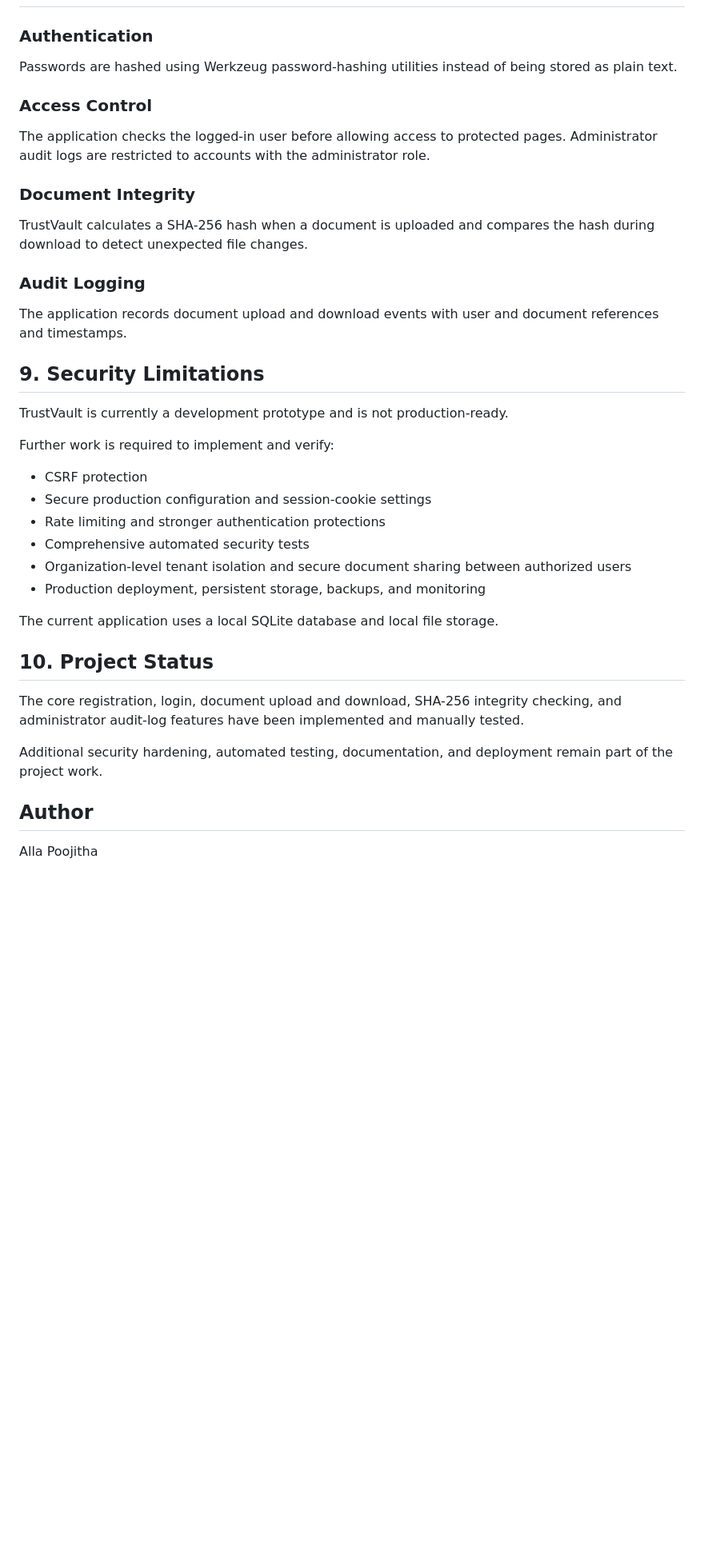
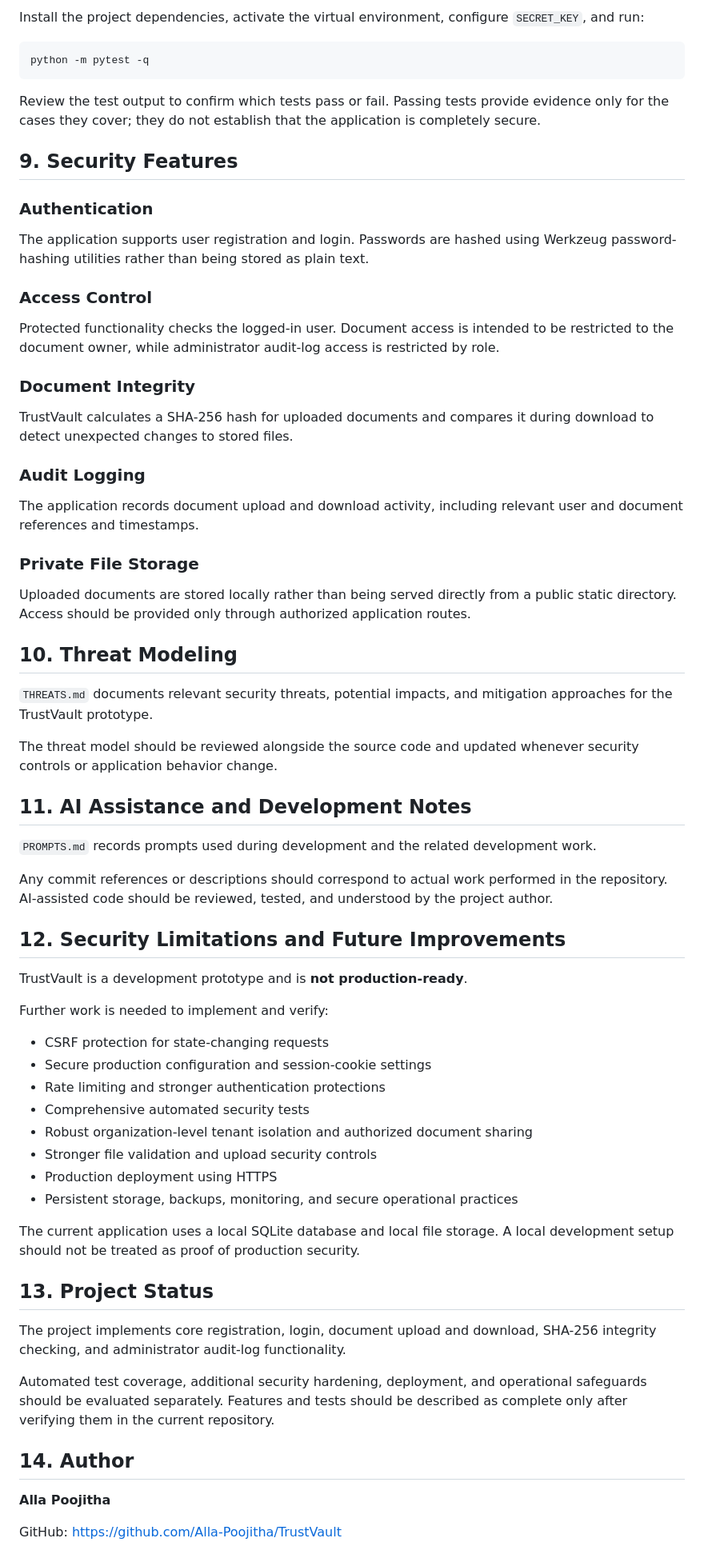
Before and after one commit to Alla-Poojitha/TrustVault, a Markdown page: README.md, the part around one of its changes. Shown at 80% size. GitHub-like rendering; blank space fills up the shorter version.

Commit message:
Improve README documentation

````diff
--- a/README.md
+++ b/README.md
@@ -112,40 +137,70 @@ http://127.0.0.1:5000/
+Install the project dependencies, activate the virtual environment, configure `SECRET_KEY`, and run:
+
+```powershell
+python -m pytest -q
+```
+
+Review the test output to confirm which tests pass or fail. Passing tests provide evidence only for the cases they cover; they do not establish that the application is completely secure.
+
+## 9. Security Features
 
 ### Authentication
 
-Passwords are hashed using Werkzeug password-hashing utilities instead of being stored as plain text.
+The application supports user registration and login. Passwords are hashed using Werkzeug password-hashing utilities rather than being stored as plain text.
 
 ### Access Control
 
-The application checks the logged-in user before allowing access to protected pages. Administrator audit logs are restricted to accounts with the administrator role.
+Protected functionality checks the logged-in user. Document access is intended to be restricted to the document owner, while administrator audit-log access is restricted by role.
 
 ### Document Integrity
 
-TrustVault calculates a SHA-256 hash when a document is uploaded and compares the hash during download to detect unexpected file changes.
+TrustVault calculates a SHA-256 hash for uploaded documents and compares it during download to detect unexpected changes to stored files.
 
 ### Audit Logging
 
-The application records document upload and download events with user and document references and timestamps.
+The application records document upload and download activity, including relevant user and document references and timestamps.
 
-## 9. Security Limitations
+### Private File Storage
 
-TrustVault is currently a development prototype and is not production-ready.
+Uploaded documents are stored locally rather than being served directly from a public static directory. Access should be provided only through authorized application routes.
 
-Further work is required to implement and verify:
+## 10. Threat Modeling
 
-- CSRF protection
+`THREATS.md` documents relevant security threats, potential impacts, and mitigation approaches for the TrustVault prototype.
+
+The threat model should be reviewed alongside the source code and updated whenever security controls or application behavior change.
+
+## 11. AI Assistance and Development Notes
+
+`PROMPTS.md` records prompts used during development and the related development work.
+
+Any commit references or descriptions should correspond to actual work performed in the repository. AI-assisted code should be reviewed, tested, and understood by the project author.
+
+## 12. Security Limitations and Future Improvements
+
+TrustVault is a development prototype and is **not production-ready**.
+
+Further work is needed to implement and verify:
+
+- CSRF protection for state-changing requests
 - Secure production configuration and session-cookie settings
 - Rate limiting and stronger authentication protections
 - Comprehensive automated security tests
-- Organization-level tenant isolation and secure document sharing between authorized users
-- Production deployment, persistent storage, backups, and monitoring
+- Robust organization-level tenant isolation and authorized document sharing
+- Stronger file validation and upload security controls
+- Production deployment using HTTPS
+- Persistent storage, backups, monitoring, and secure operational practices
 
-The current application uses a local SQLite database and local file storage.
+The current application uses a local SQLite database and local file storage. A local development setup should not be treated as proof of production security.
 
-## 10. Project Status
+## 13. Project Status
 
-The core registration, login, document upload and download, SHA-256 integrity checking, and administrator audit-log features have been implemented and manually tested.
+The project implements core registration, login, document upload and download, SHA-256 integrity checking, and administrator audit-log functionality.
 
-Additional security hardening, automated testing, documentation, and deployment remain part of the project work.
+Automated test coverage, additional security hardening, deployment, and operational safeguards should be evaluated separately. Features and tests should be described as complete only after verifying them in the current repository.
 
-## Author
-Alla Poojitha
+## 14. Author
+
+**Alla Poojitha**
+
+GitHub: https://github.com/Alla-Poojitha/TrustVault
````
Also changed, not shown: other parts of README.md (+48 -23 lines).
